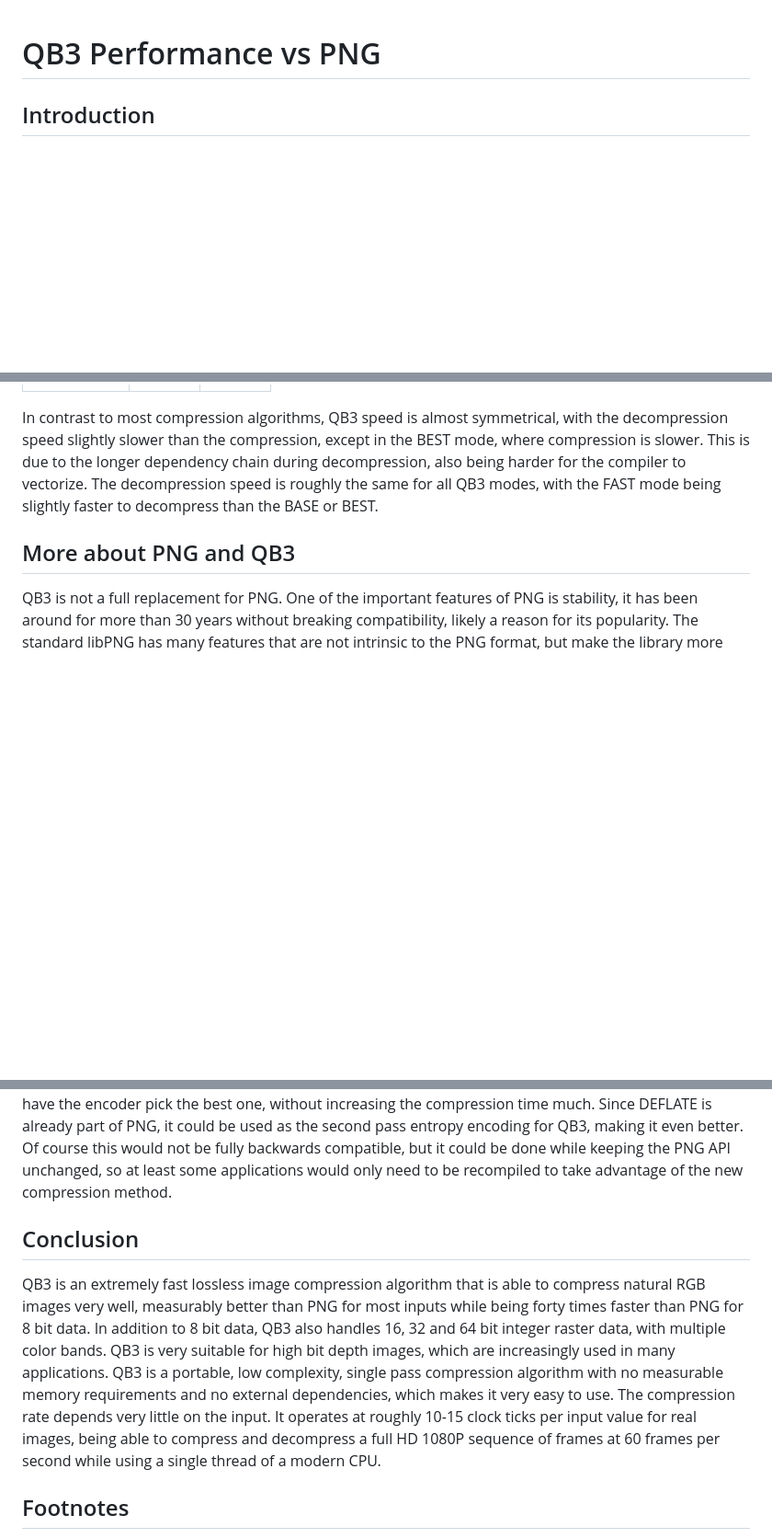
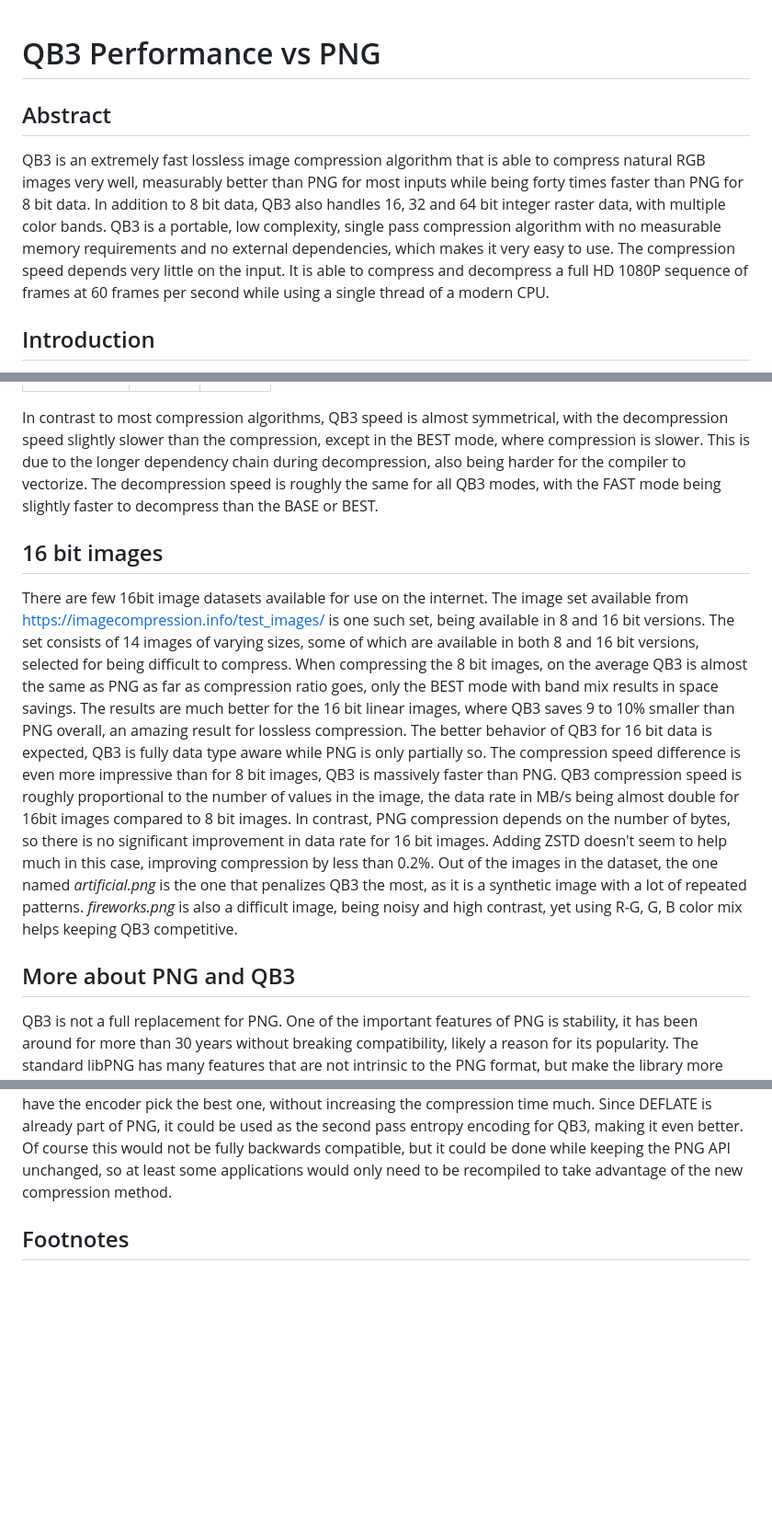
Before and after one commit to lucianpls/QB3, a Markdown page: performance/performance.md, 3 parts joined by grey strips. Shown at 92% size. Drawn GitHub-style; blank space fills up the shorter version.

Commit message:
Add 16 bit comparison

```diff
--- a/performance/performance.md
+++ b/performance/performance.md
@@ -1,4 +1,14 @@
 # QB3 Performance vs PNG
+
+## Abstract
+
+QB3 is an extremely fast lossless image compression algorithm that is able to compress natural RGB images
+very well, measurably better than PNG for most inputs while being forty times faster than PNG for 8 bit
+data. In addition to 8 bit data, QB3 also handles 16, 32 and 64 bit integer raster data, with multiple color
+bands. QB3 is a portable, low complexity, single pass compression algorithm with no measurable memory
+requirements and no external dependencies, which makes it very easy to use. The compression speed depends
+very little on the input. It is able to compress and decompress a full HD 1080P sequence of frames at 60
+frames per second while using a single thread of a modern CPU.
 
 ## Introduction
 
@@ -144,6 +154,25 @@ This is due to the longer dependency chain during decompression, also being hard
 The decompression speed is roughly the same for all QB3 modes, with the FAST mode being slightly faster
 to decompress than the BASE or BEST.
 
+## 16 bit images
+
+There are few 16bit image datasets available for use on the internet. The image set available from
+[https://imagecompression.info/test_images/](https://imagecompression.info/test_images/) is one such set,
+being available in 8 and 16 bit versions. The set consists of 14 images of varying sizes, some of which
+are available in both 8 and 16 bit versions, selected for being difficult to compress. When compressing
+the 8 bit images, on the average QB3 is almost the same as PNG as far as compression ratio goes, only
+the BEST mode with band mix results in space savings. The results are much better for the 16 bit linear
+images, where QB3 saves 9 to 10% smaller than PNG overall, an amazing result for lossless compression.
+The better behavior of QB3 for 16 bit data is expected, QB3 is fully data type aware while PNG is only
+partially so. The compression speed difference is even more impressive than for 8 bit images, QB3 is
+massively faster than PNG. QB3 compression speed is roughly proportional to the number of values in the
+image, the data rate in MB/s being almost double for 16bit images compared to 8 bit images. In contrast,
+PNG compression depends on the number of bytes, so there is no significant improvement in data rate for
+16 bit images. Adding ZSTD doesn't seem to help much in this case, improving compression by less than 0.2%.
+Out of the images in the dataset, the one named *artificial.png* is the one that penalizes QB3 the most,
+as it is a synthetic image with a lot of repeated patterns. *fireworks.png* is also a difficult image,
+being noisy and high contrast, yet using R-G, G, B color mix helps keeping QB3 competitive.
+
 ## More about PNG and QB3
 
 QB3 is not a full replacement for PNG. One of the important features of PNG is stability, it has been
@@ -164,18 +193,6 @@ one, without increasing the compression time much. Since DEFLATE is already part
 as the second pass entropy encoding for QB3, making it even better. Of course this would not be fully
 backwards compatible, but it could be done while keeping the PNG API unchanged, so at least some
 applications would only need to be recompiled to take advantage of the new compression method.
-
-## Conclusion
-
-QB3 is an extremely fast lossless image compression algorithm that is able to compress natural RGB images
-very well, measurably better than PNG for most inputs while being forty times faster than PNG for 8 bit
-data. In addition to 8 bit data, QB3 also handles 16, 32 and 64 bit integer raster data, with multiple color
-bands. QB3 is very suitable for high bit depth images, which are increasingly used in many applications.
-QB3 is a portable, low complexity, single pass compression algorithm with no measurable memory requirements
-and no external dependencies, which makes it very easy to use. The compression rate depends very
-little on the input. It operates at roughly 10-15 clock ticks per input value for real images, being able
-to compress and decompress a full HD 1080P sequence of frames at 60 frames per second while using a single
-thread of a modern CPU.
 
 ## Footnotes
 
```
